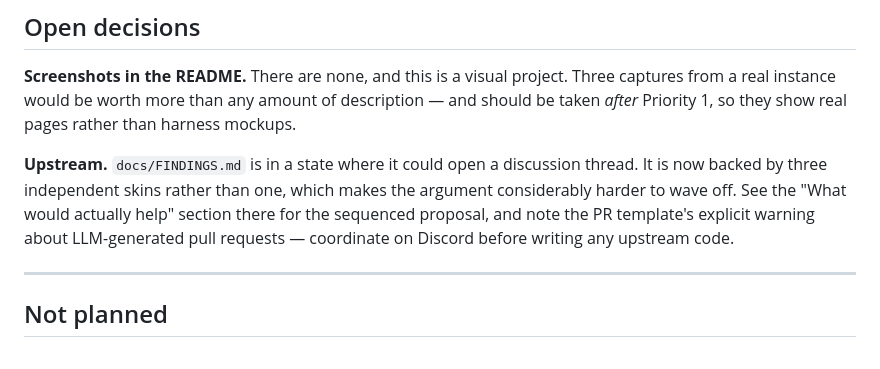
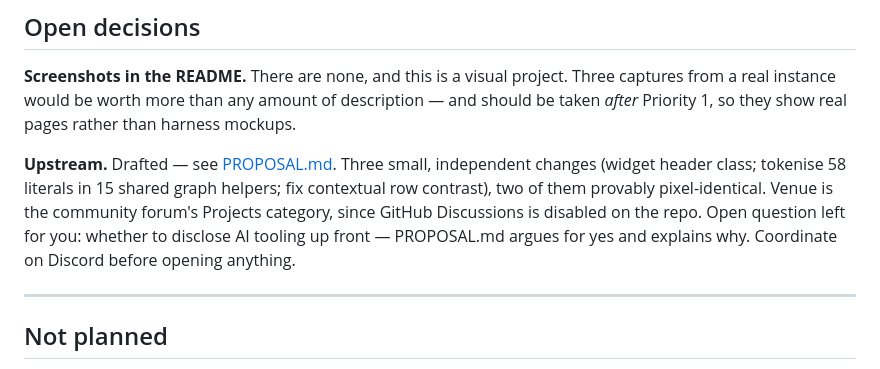
Before and after one commit to XBLOssia/librenms-skins, a Markdown page: docs/ROADMAP.md, the part around the change. Rendered like a GitHub page.

```diff
--- a/docs/ROADMAP.md
+++ b/docs/ROADMAP.md
@@ -104,12 +104,13 @@ Three captures from a real instance would be worth more than any amount of
 description — and should be taken *after* Priority 1, so they show real pages
 rather than harness mockups.
 
-**Upstream.** `docs/FINDINGS.md` is in a state where it could open a discussion
-thread. It is now backed by three independent skins rather than one, which
-makes the argument considerably harder to wave off. See the "What would
-actually help" section there for the sequenced proposal, and note the PR
-template's explicit warning about LLM-generated pull requests — coordinate on
-Discord before writing any upstream code.
+**Upstream.** Drafted — see [PROPOSAL.md](PROPOSAL.md). Three small,
+independent changes (widget header class; tokenise 58 literals in 15 shared
+graph helpers; fix contextual row contrast), two of them provably
+pixel-identical. Venue is the community forum's Projects category, since GitHub
+Discussions is disabled on the repo. Open question left for you: whether to
+disclose AI tooling up front — PROPOSAL.md argues for yes and explains why.
+Coordinate on Discord before opening anything.
 
 ---
 
```
Also changed, not shown: README.md (+3 -1 lines), docs/PROPOSAL.md (added, +231 -0 lines).
